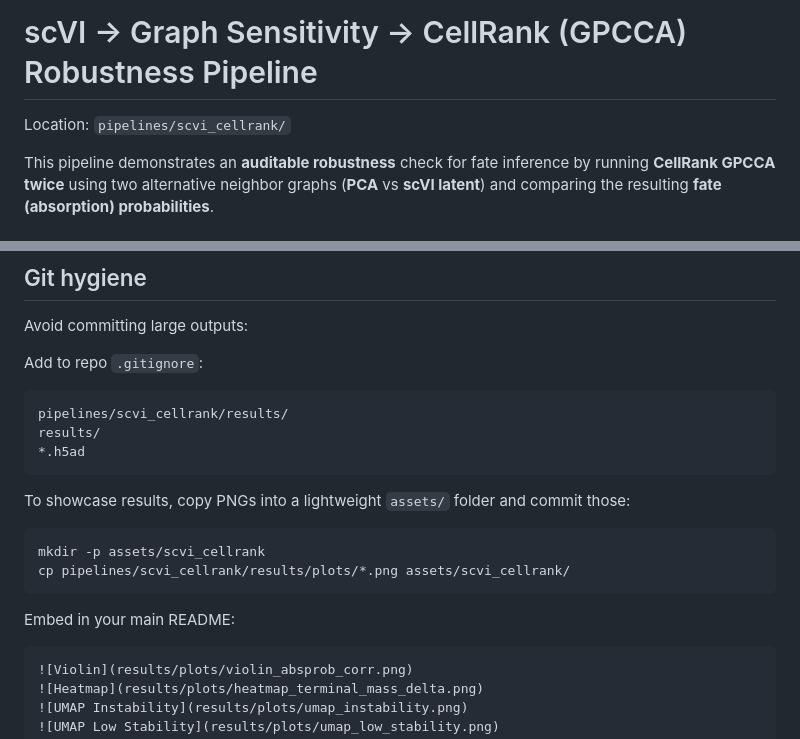
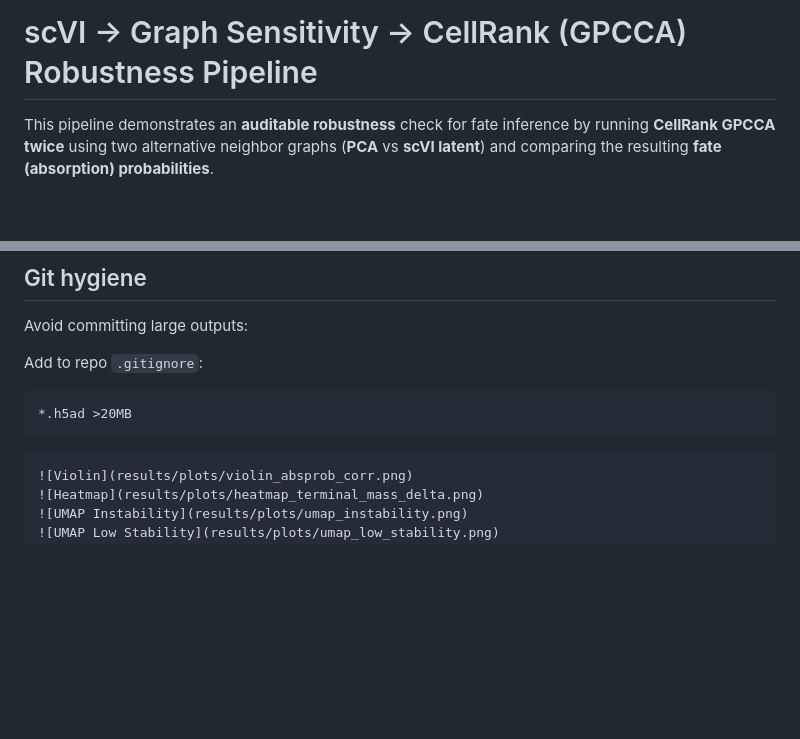
Before and after one commit to tjmb03/BiomarkerStrategy, a Markdown page: scvi_cellrank/README.md, 2 parts joined by grey strips. Drawn GitHub-style; blank space fills up the shorter version.

````diff
--- a/scvi_cellrank/README.md
+++ b/scvi_cellrank/README.md
@@ -1,6 +1,5 @@
 # scVI → Graph Sensitivity → CellRank (GPCCA) Robustness Pipeline
 
-Location: `pipelines/scvi_cellrank/`
 
 This pipeline demonstrates an **auditable robustness** check for fate inference by running **CellRank GPCCA twice** using two alternative neighbor graphs (**PCA** vs **scVI latent**) and comparing the resulting **fate (absorption) probabilities**.
 
@@ -132,19 +131,8 @@ Avoid committing large outputs:
 Add to repo `.gitignore`:
 
 ```gitignore
-pipelines/scvi_cellrank/results/
-results/
-*.h5ad
+*.h5ad >20MB
 ```
-
-To showcase results, copy PNGs into a lightweight `assets/` folder and commit those:
-
-```bash
-mkdir -p assets/scvi_cellrank
-cp pipelines/scvi_cellrank/results/plots/*.png assets/scvi_cellrank/
-```
-
-Embed in your main README:
 
 ```markdown
 ![Violin](results/plots/violin_absprob_corr.png)
````
